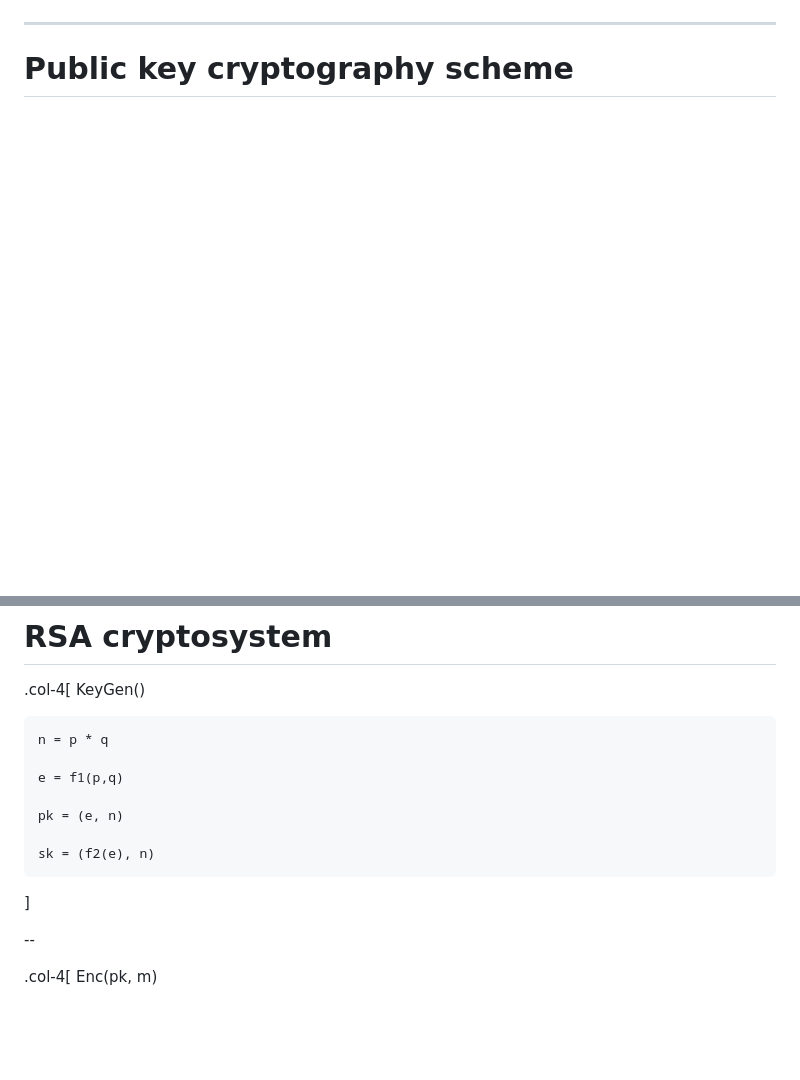
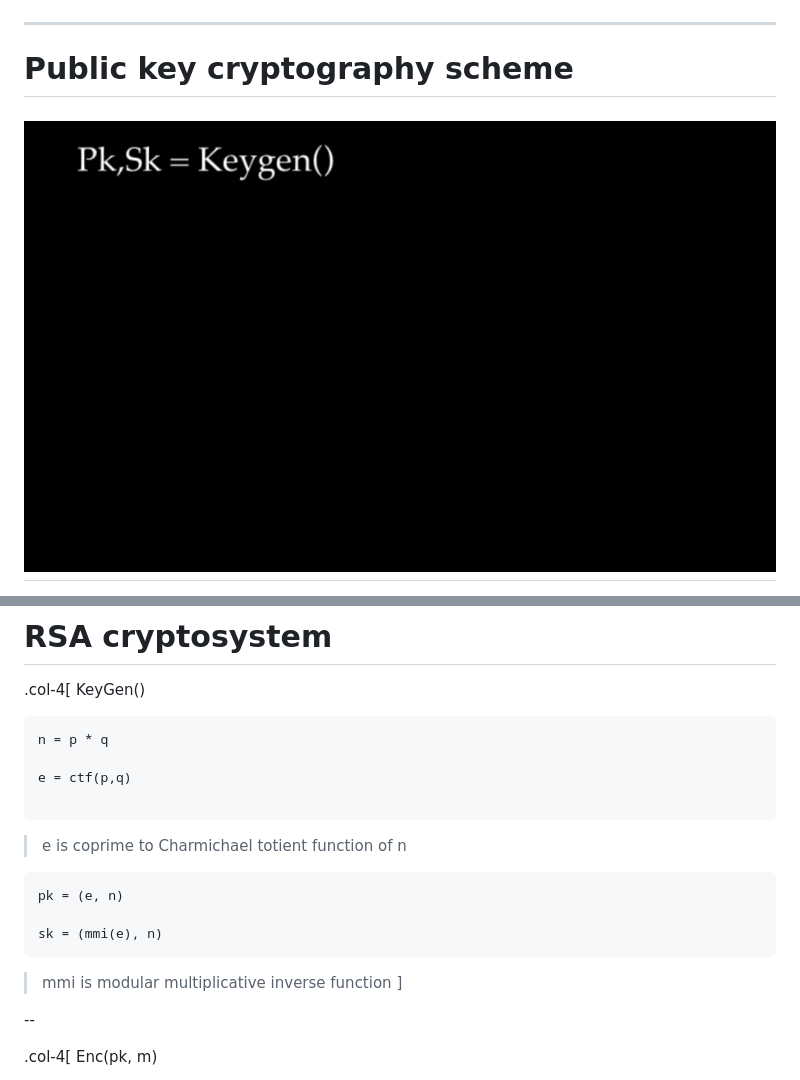
Before and after one commit to vlamy/talks, a Markdown page: post-quantum-cryptography/post-quantum.md, 2 parts joined by grey strips. Drawn GitHub-style; pictures changed too: post-quantum-cryptography/images/cryptosystem-0.png (added); blank space fills up the shorter version.

Commit message:
cryptosystem explanations OK

````diff
--- a/post-quantum-cryptography/post-quantum.md
+++ b/post-quantum-cryptography/post-quantum.md
@@ -29,5 +29,8 @@ class: center
 ![Cruypto usage](./images/Crypto_Zoo.png)
 
 ---
+
 # Public key cryptography scheme
+![crypto scheme](./images/cryptosystem-0.png)
+---
 
@@ -102,12 +121,19 @@ class: center
   ```
   n = p * q
 
-  e = f1(p,q)
+  e = ctf(p,q)
 
+  ```
+
+  > e is coprime to Charmichael totient function of n
+
+  ```
   pk = (e, n)
 
-  sk = (f2(e), n)
+  sk = (mmi(e), n)
   ```
+
+  > mmi is modular multiplicative inverse function
 ]
 
 --
````
Also changed, not shown: other parts of post-quantum-cryptography/post-quantum.md (+39 -10 lines), post-quantum-cryptography/images/cryptosystem-1.png (added), post-quantum-cryptography/images/cryptosystem-2.png (added), post-quantum-cryptography/images/cryptosystem-3.png (added), post-quantum-cryptography/images/cryptosystem-4.png (added), 1 other file.
